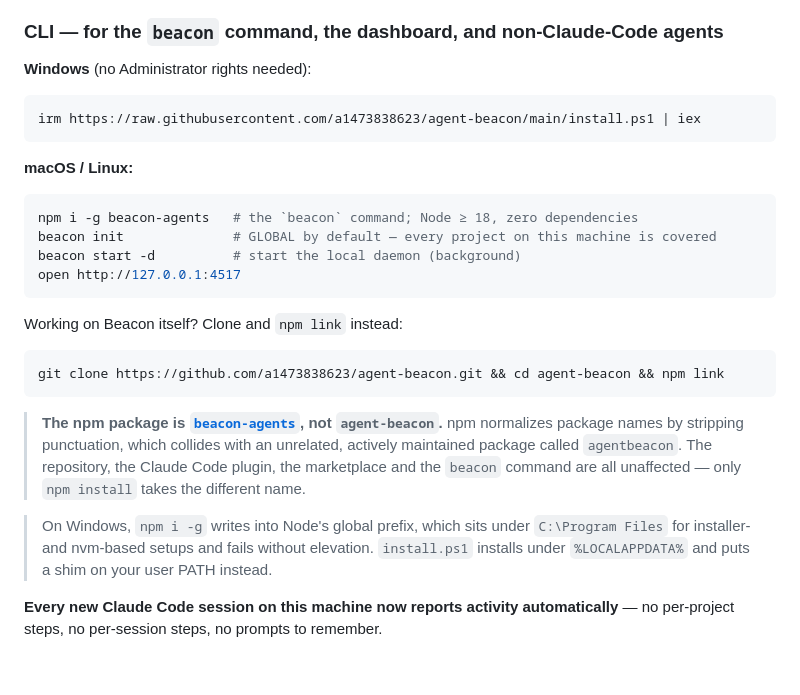
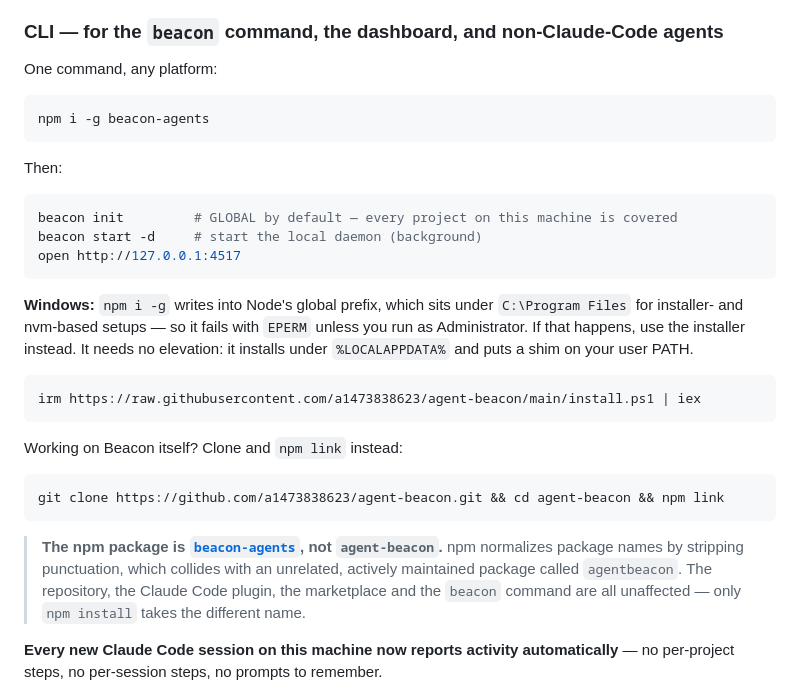
Before and after one commit to a1473838623/agent-beacon, a Markdown page: README.md, the part around the change. GitHub-like rendering; blank space fills up the shorter version.

````diff
--- a/README.md
+++ b/README.md
@@ -60,19 +60,27 @@ and `/mcp`, and you can disable it from there without editing any config file.
 
 ### CLI — for the `beacon` command, the dashboard, and non-Claude-Code agents
 
-**Windows** (no Administrator rights needed):
+One command, any platform:
+
+```bash
+npm i -g beacon-agents
+```
+
+Then:
+
+```bash
+beacon init         # GLOBAL by default — every project on this machine is covered
+beacon start -d     # start the local daemon (background)
+open http://127.0.0.1:4517
+```
+
+**Windows:** `npm i -g` writes into Node's global prefix, which sits under
+`C:\Program Files` for installer- and nvm-based setups — so it fails with `EPERM`
+unless you run as Administrator. If that happens, use the installer instead. It needs no
+elevation: it installs under `%LOCALAPPDATA%` and puts a shim on your user PATH.
 
 ```powershell
 irm https://raw.githubusercontent.com/a1473838623/agent-beacon/main/install.ps1 | iex
-```
-
-**macOS / Linux:**
-
-```bash
-npm i -g beacon-agents   # the `beacon` command; Node ≥ 18, zero dependencies
-beacon init              # GLOBAL by default — every project on this machine is covered
-beacon start -d          # start the local daemon (background)
-open http://127.0.0.1:4517
 ```
 
 Working on Beacon itself? Clone and `npm link` instead:
@@ -86,10 +94,6 @@ git clone https://github.com/a1473838623/agent-beacon.git && cd agent-beacon &&
 > an unrelated, actively maintained package called `agentbeacon`. The repository, the Claude
 > Code plugin, the marketplace and the `beacon` command are all unaffected — only
 > `npm install` takes the different name.
-
-> On Windows, `npm i -g` writes into Node's global prefix, which sits under
-> `C:\Program Files` for installer- and nvm-based setups and fails without elevation.
-> `install.ps1` installs under `%LOCALAPPDATA%` and puts a shim on your user PATH instead.
 
 **Every new Claude Code session on this machine now reports activity automatically** — no
 per-project steps, no per-session steps, no prompts to remember.
````
Also changed, not shown: README.zh-CN.md (+21 -18 lines).
